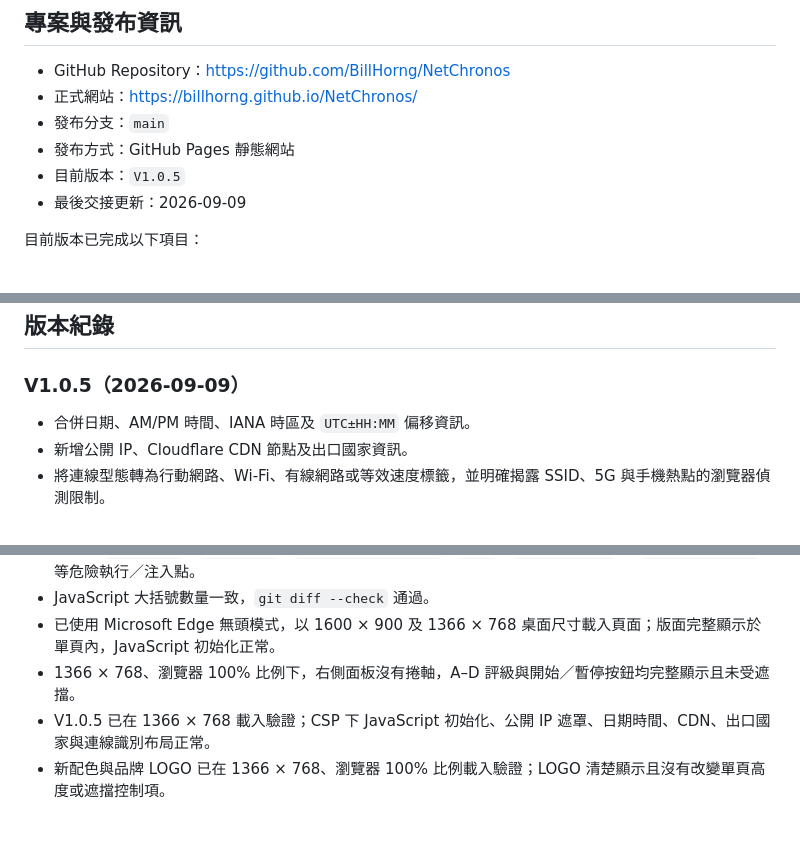
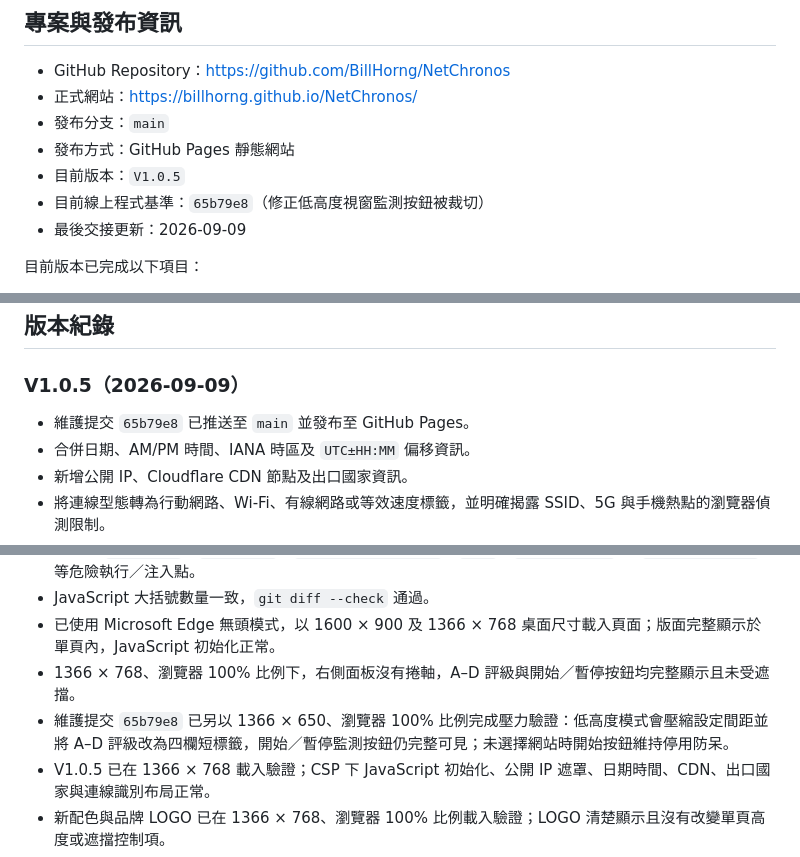
Before and after one commit to BillHorng/NetChronos, a Markdown page: HANDOFF.md, 3 parts joined by grey strips. GitHub-like rendering; blank space fills up the shorter version.

Commit message:
Update handoff for viewport hotfix

```diff
--- a/HANDOFF.md
+++ b/HANDOFF.md
@@ -13,6 +13,7 @@ NetChronos 是純前端網路穩定度監控頁面，用來觀察瀏覽器載入
 - 發布分支：`main`
 - 發布方式：GitHub Pages 靜態網站
 - 目前版本：`V1.0.5`
+- 目前線上程式基準：`65b79e8`（修正低高度視窗監測按鈕被裁切）
 - 最後交接更新：2026-09-09
 
 目前版本已完成以下項目：
@@ -211,6 +212,7 @@ git push origin main
 
 ### V1.0.5（2026-09-09）
 
+- 維護提交 `65b79e8` 已推送至 `main` 並發布至 GitHub Pages。
 - 合併日期、AM/PM 時間、IANA 時區及 `UTC±HH:MM` 偏移資訊。
 - 新增公開 IP、Cloudflare CDN 節點及出口國家資訊。
 - 將連線型態轉為行動網路、Wi-Fi、有線網路或等效速度標籤，並明確揭露 SSID、5G 與手機熱點的瀏覽器偵測限制。
@@ -239,6 +241,7 @@ git push origin main
 - JavaScript 大括號數量一致，`git diff --check` 通過。
 - 已使用 Microsoft Edge 無頭模式，以 1600 × 900 及 1366 × 768 桌面尺寸載入頁面；版面完整顯示於單頁內，JavaScript 初始化正常。
 - 1366 × 768、瀏覽器 100% 比例下，右側面板沒有捲軸，A–D 評級與開始／暫停按鈕均完整顯示且未受遮擋。
+- 維護提交 `65b79e8` 已另以 1366 × 650、瀏覽器 100% 比例完成壓力驗證：低高度模式會壓縮設定間距並將 A–D 評級改為四欄短標籤，開始／暫停監測按鈕仍完整可見；未選擇網站時開始按鈕維持停用防呆。
 - V1.0.5 已在 1366 × 768 載入驗證；CSP 下 JavaScript 初始化、公開 IP 遮罩、日期時間、CDN、出口國家與連線識別布局正常。
 - 新配色與品牌 LOGO 已在 1366 × 768、瀏覽器 100% 比例載入驗證；LOGO 清楚顯示且沒有改變單頁高度或遮擋控制項。
 - 已以 390 × 844 手機視窗驗證：頂部資訊採兩欄網格，日期時間與連線資訊橫跨整列；圖表操作列移到標題下方並拆成速度測試、範圍選擇上下兩列，所有文字與按鈕均完整顯示且沒有水平溢出。
```
